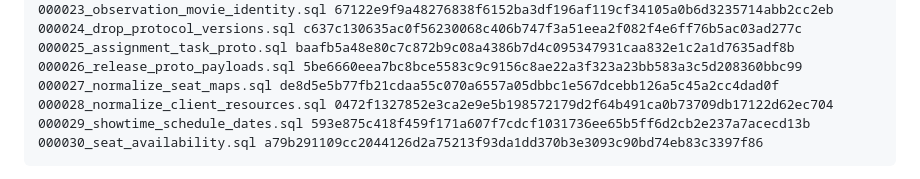
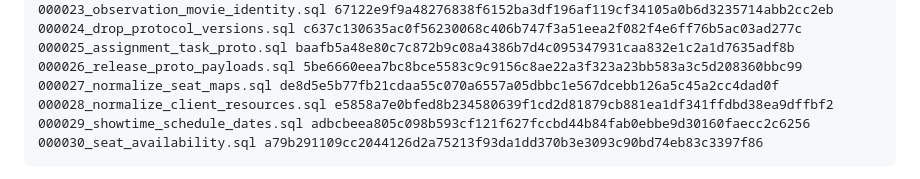
Before and after one commit to cineko-org/central, a Markdown page: docs/schema-contract.md, the part around the change. Drawn GitHub-style.

Commit message:
docs: refresh schema fingerprints

````diff
--- a/docs/schema-contract.md
+++ b/docs/schema-contract.md
@@ -125,8 +125,8 @@ cannot merge without an intentional update to this inventory.
 000025_assignment_task_proto.sql baafb5a48e80c7c872b9c08a4386b7d4c095347931caa832e1c2a1d7635adf8b
 000026_release_proto_payloads.sql 5be6660eea7bc8bce5583c9c9156c8ae22a3f323a23bb583a3c5d208360bbc99
 000027_normalize_seat_maps.sql de8d5e5b77fb21cdaa55c070a6557a05dbbc1e567dcebb126a5c45a2cc4dad0f
-000028_normalize_client_resources.sql 0472f1327852e3ca2e9e5b198572179d2f64b491ca0b73709db17122d62ec704
-000029_showtime_schedule_dates.sql 593e875c418f459f171a607f7cdcf1031736ee65b5ff6d2cb2e237a7acecd13b
+000028_normalize_client_resources.sql e5858a7e0bfed8b234580639f1cd2d81879cb881ea1df341ffdbd38ea9dffbf2
+000029_showtime_schedule_dates.sql adbcbeea805c098b593cf121f627fccbd44b84fab0ebbe9d30160faecc2c6256
 000030_seat_availability.sql a79b291109cc2044126d2a75213f93da1dd370b3e3093c90bd74eb83c3397f86
 ```
 
````
